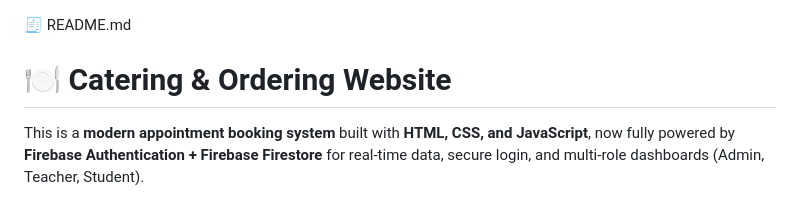
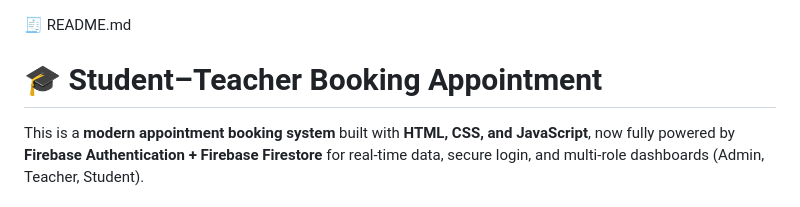
Before and after one commit to RaidanRei/Student-Teacher-Booking-Appointment, a Markdown page: README.md, the part around the change. Drawn GitHub-style.

```diff
--- a/README.md
+++ b/README.md
@@ -1,6 +1,6 @@
 🧾 README.md
 
-# 🍽️ Catering & Ordering Website
+# 🎓 Student–Teacher Booking Appointment
 
 This is a **modern appointment booking system** built with **HTML, CSS, and JavaScript**, now fully powered by **Firebase Authentication + Firebase Firestore** for real-time data, secure login, and multi-role dashboards (Admin, Teacher, Student).
 
```
